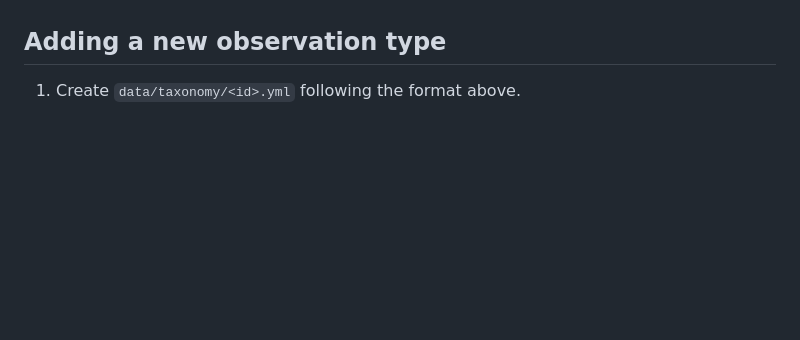
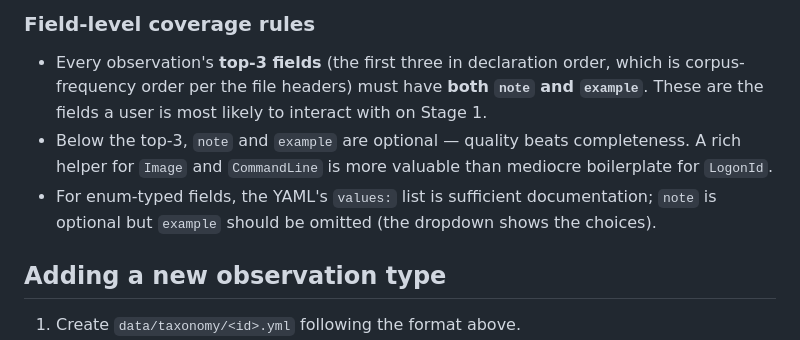
Before and after one commit to davekindof/intel2sigma, a Markdown page: docs/taxonomy.md, the part around one of its changes. GitHub-like rendering; blank space fills up the shorter version.

```diff
--- a/docs/taxonomy.md
+++ b/docs/taxonomy.md
@@ -181,3 +264,15 @@ Modifier availability per field is determined by `allowed_modifiers` in the taxo
+### Field-level coverage rules
+
+- Every observation's **top-3 fields** (the first three in declaration
+  order, which is corpus-frequency order per the file headers) must
+  have **both `note` and `example`**. These are the fields a user is
+  most likely to interact with on Stage 1.
+- Below the top-3, `note` and `example` are optional — quality beats
+  completeness. A rich helper for `Image` and `CommandLine` is more
+  valuable than mediocre boilerplate for `LogonId`.
+- For enum-typed fields, the YAML's `values:` list is sufficient
+  documentation; `note` is optional but `example` should be omitted
+  (the dropdown shows the choices).
 
 ## Adding a new observation type
 
```
Also changed, not shown: other parts of docs/taxonomy.md (+87 -4 lines).
